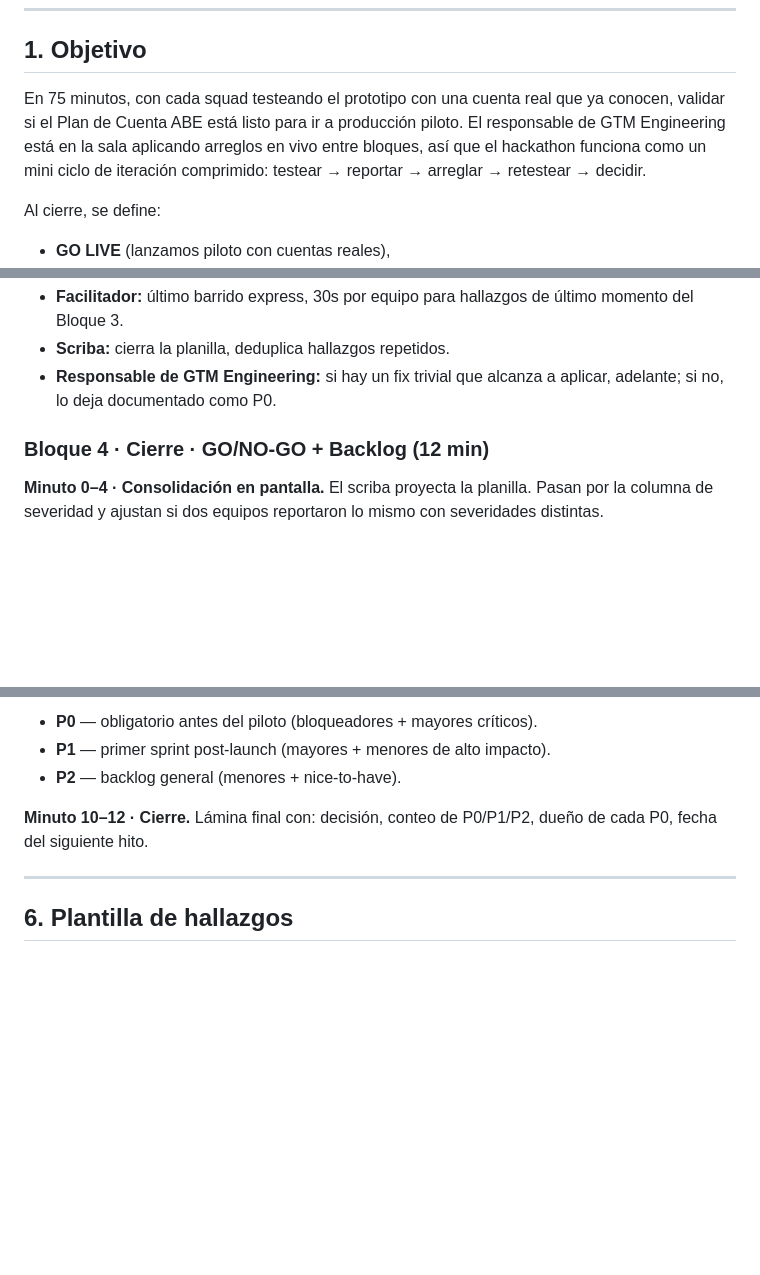
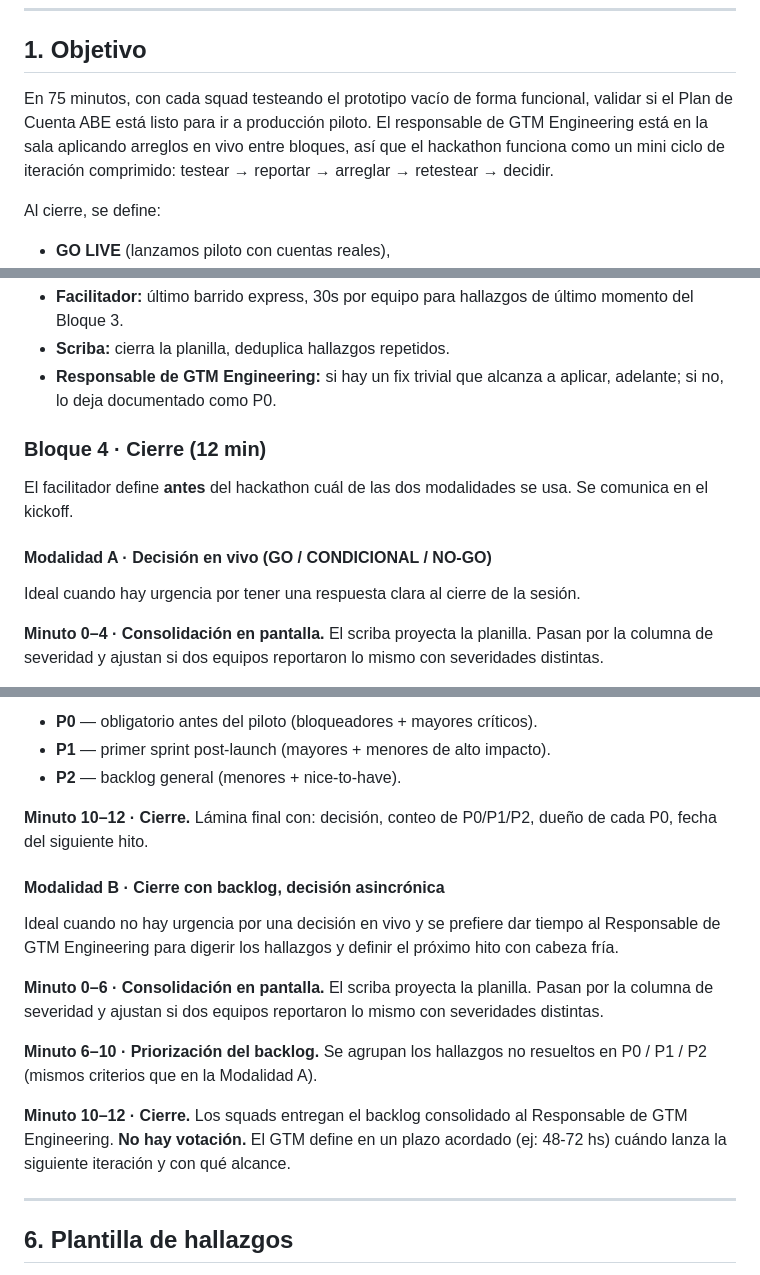
Before and after one commit to rominapicollo/testinghackathon, a Markdown page: docs/01_hackathon_design.md, 3 parts joined by grey strips. Drawn GitHub-style; blank space fills up the shorter version.

```diff
--- a/docs/01_hackathon_design.md
+++ b/docs/01_hackathon_design.md
@@ -5,7 +5,7 @@
 
 ## 1. Objetivo
 
-En 75 minutos, con cada squad testeando el prototipo con una cuenta real que ya conocen, validar si el Plan de Cuenta ABE está listo para ir a producción piloto. El responsable de GTM Engineering está en la sala aplicando arreglos en vivo entre bloques, así que el hackathon funciona como un mini ciclo de iteración comprimido: testear → reportar → arreglar → retestear → decidir.
+En 75 minutos, con cada squad testeando el prototipo vacío de forma funcional, validar si el Plan de Cuenta ABE está listo para ir a producción piloto. El responsable de GTM Engineering está en la sala aplicando arreglos en vivo entre bloques, así que el hackathon funciona como un mini ciclo de iteración comprimido: testear → reportar → arreglar → retestear → decidir.
 
 Al cierre, se define:
 - **GO LIVE** (lanzamos piloto con cuentas reales),
@@ -139,7 +134,13 @@ Foco: secciones operacionales + confirmación de fixes del Batch 1. Cubre 6 secc
 - **Scriba:** cierra la planilla, deduplica hallazgos repetidos.
 - **Responsable de GTM Engineering:** si hay un fix trivial que alcanza a aplicar, adelante; si no, lo deja documentado como P0.
 
-### Bloque 4 · Cierre · GO/NO-GO + Backlog (12 min)
+### Bloque 4 · Cierre (12 min)
+
+El facilitador define **antes** del hackathon cuál de las dos modalidades se usa. Se comunica en el kickoff.
+
+#### Modalidad A · Decisión en vivo (GO / CONDICIONAL / NO-GO)
+
+Ideal cuando hay urgencia por tener una respuesta clara al cierre de la sesión.
 
 **Minuto 0–4 · Consolidación en pantalla.** El scriba proyecta la planilla. Pasan por la columna de severidad y ajustan si dos equipos reportaron lo mismo con severidades distintas.
 
@@ -151,6 +152,16 @@ Foco: secciones operacionales + confirmación de fixes del Batch 1. Cubre 6 secc
 - **P2** — backlog general (menores + nice-to-have).
 
 **Minuto 10–12 · Cierre.** Lámina final con: decisión, conteo de P0/P1/P2, dueño de cada P0, fecha del siguiente hito.
+
+#### Modalidad B · Cierre con backlog, decisión asincrónica
+
+Ideal cuando no hay urgencia por una decisión en vivo y se prefiere dar tiempo al Responsable de GTM Engineering para digerir los hallazgos y definir el próximo hito con cabeza fría.
+
+**Minuto 0–6 · Consolidación en pantalla.** El scriba proyecta la planilla. Pasan por la columna de severidad y ajustan si dos equipos reportaron lo mismo con severidades distintas.
+
+**Minuto 6–10 · Priorización del backlog.** Se agrupan los hallazgos no resueltos en P0 / P1 / P2 (mismos criterios que en la Modalidad A).
+
+**Minuto 10–12 · Cierre.** Los squads entregan el backlog consolidado al Responsable de GTM Engineering. **No hay votación.** El GTM define en un plazo acordado (ej: 48-72 hs) cuándo lanza la siguiente iteración y con qué alcance.
 
 ---
 
```
Also changed, not shown: other parts of docs/01_hackathon_design.md (+23 -41 lines), docs/03_kickoff_deck.md (+29 -31 lines).
